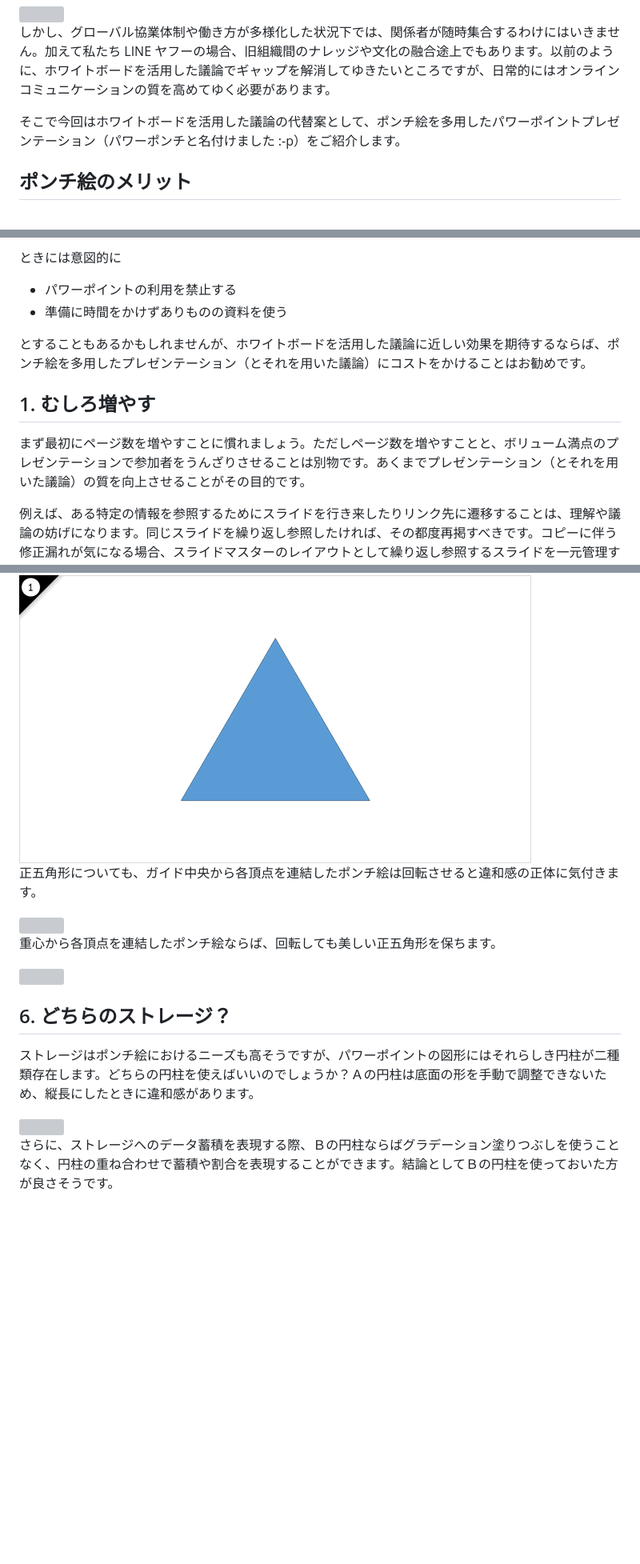
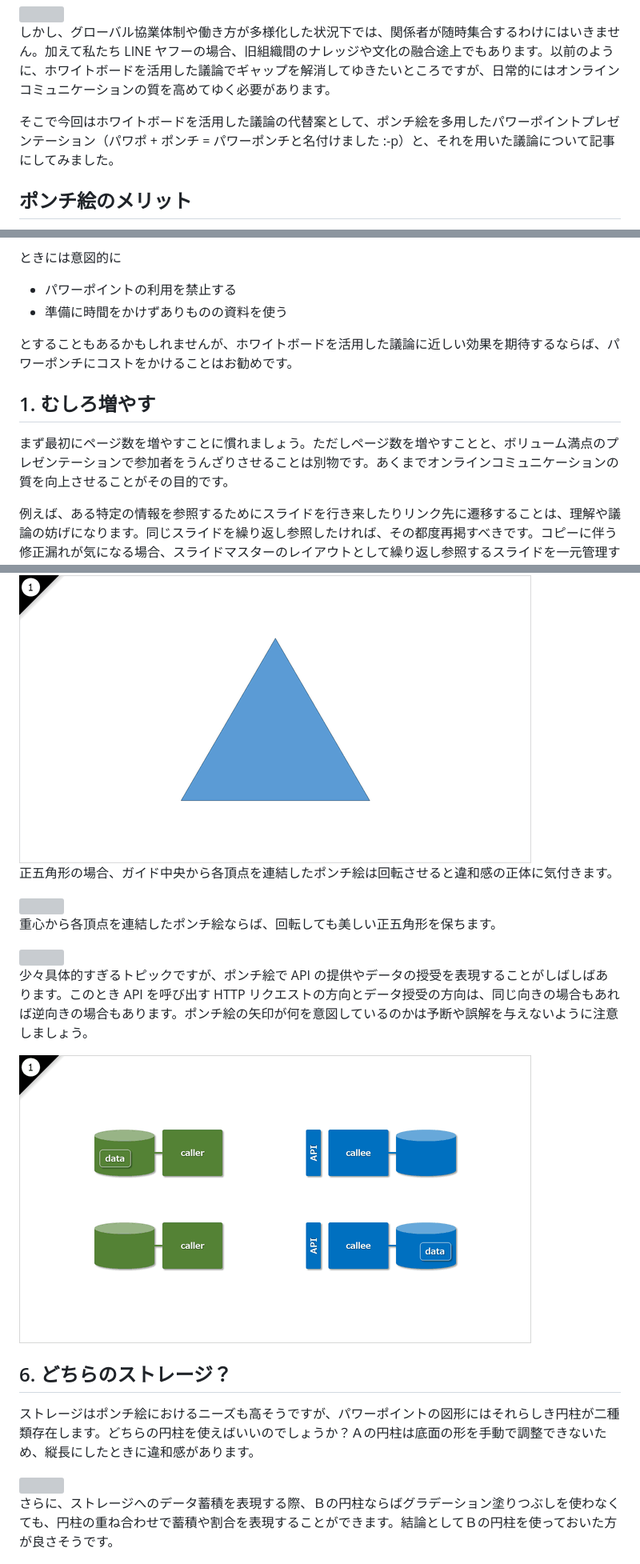
Before and after one commit to nakayama-kazuki/202x, a Markdown page: power-punch/readme.md, 3 parts joined by grey strips. Shown at 80% size. GitHub-like rendering; blank space fills up the shorter version; grey boxes are pictures that could not be loaded.

```diff
--- a/power-punch/readme.md
+++ b/power-punch/readme.md
@@ -17,7 +17,7 @@
 
 しかし、グローバル協業体制や働き方が多様化した状況下では、関係者が随時集合するわけにはいきません。加えて私たち LINE ヤフーの場合、旧組織間のナレッジや文化の融合途上でもあります。以前のように、ホワイトボードを活用した議論でギャップを解消してゆきたいところですが、日常的にはオンラインコミュニケーションの質を高めてゆく必要があります。
 
-そこで今回はホワイトボードを活用した議論の代替案として、ポンチ絵を多用したパワーポイントプレゼンテーション（パワーポンチと名付けました :-p）をご紹介します。
+そこで今回はホワイトボードを活用した議論の代替案として、ポンチ絵を多用したパワーポイントプレゼンテーション（パワポ + ポンチ = パワーポンチと名付けました :-p）と、それを用いた議論について記事にしてみました。
 
 ## ポンチ絵のメリット
 
@@ -30,11 +30,11 @@
 - パワーポイントの利用を禁止する
 - 準備に時間をかけずありものの資料を使う
 
-とすることもあるかもしれませんが、ホワイトボードを活用した議論に近しい効果を期待するならば、ポンチ絵を多用したプレゼンテーション（とそれを用いた議論）にコストをかけることはお勧めです。
+とすることもあるかもしれませんが、ホワイトボードを活用した議論に近しい効果を期待するならば、パワーポンチにコストをかけることはお勧めです。
 
 ## 1. むしろ増やす
 
-まず最初にページ数を増やすことに慣れましょう。ただしページ数を増やすことと、ボリューム満点のプレゼンテーションで参加者をうんざりさせることは別物です。あくまでプレゼンテーション（とそれを用いた議論）の質を向上させることがその目的です。
+まず最初にページ数を増やすことに慣れましょう。ただしページ数を増やすことと、ボリューム満点のプレゼンテーションで参加者をうんざりさせることは別物です。あくまでオンラインコミュニケーションの質を向上させることがその目的です。
 
 例えば、ある特定の情報を参照するためにスライドを行き来したりリンク先に遷移することは、理解や議論の妨げになります。同じスライドを繰り返し参照したければ、その都度再掲すべきです。コピーに伴う修正漏れが気になる場合、スライドマスターのレイアウトとして繰り返し参照するスライドを一元管理する方法もあります。
 
@@ -132,7 +136,7 @@
 
 <img src='https://raw.githubusercontent.com/nakayama-kazuki/202x/main/power-punch/img/sec-012.gif' />
 
-正五角形についても、ガイド中央から各頂点を連結したポンチ絵は回転させると違和感の正体に気付きます。
+正五角形の場合、ガイド中央から各頂点を連結したポンチ絵は回転させると違和感の正体に気付きます。
 
 <img src='https://raw.githubusercontent.com/nakayama-kazuki/202x/main/power-punch/img/sec-013.gif' />
 
@@ -140,13 +144,17 @@
 
 <img src='https://raw.githubusercontent.com/nakayama-kazuki/202x/main/power-punch/img/sec-014.gif' />
 
+少々具体的すぎるトピックですが、ポンチ絵で API の提供やデータの授受を表現することがしばしばあります。このとき API を呼び出す HTTP リクエストの方向とデータ授受の方向は、同じ向きの場合もあれば逆向きの場合もあります。ポンチ絵の矢印が何を意図しているのかは予断や誤解を与えないように注意しましょう。
+
+<img src='https://raw.githubusercontent.com/nakayama-kazuki/202x/main/power-punch/img/sec-025.gif' />
+
 ## 6. どちらのストレージ？
 
 ストレージはポンチ絵におけるニーズも高そうですが、パワーポイントの図形にはそれらしき円柱が二種類存在します。どちらの円柱を使えばいいのでしょうか？Ａの円柱は底面の形を手動で調整できないため、縦長にしたときに違和感があります。
 
 <img src='https://raw.githubusercontent.com/nakayama-kazuki/202x/main/power-punch/img/sec-015.gif' />
 
-さらに、ストレージへのデータ蓄積を表現する際、Ｂの円柱ならばグラデーション塗りつぶしを使うことなく、円柱の重ね合わせで蓄積や割合を表現することができます。結論としてＢの円柱を使っておいた方が良さそうです。
+さらに、ストレージへのデータ蓄積を表現する際、Ｂの円柱ならばグラデーション塗りつぶしを使わなくても、円柱の重ね合わせで蓄積や割合を表現することができます。結論としてＢの円柱を使っておいた方が良さそうです。
 
 <img src='https://raw.githubusercontent.com/nakayama-kazuki/202x/main/power-punch/img/sec-016.gif' />
 
```
Also changed, not shown: other parts of power-punch/readme.md (+7 -3 lines), power-punch/img/img.png (added).
